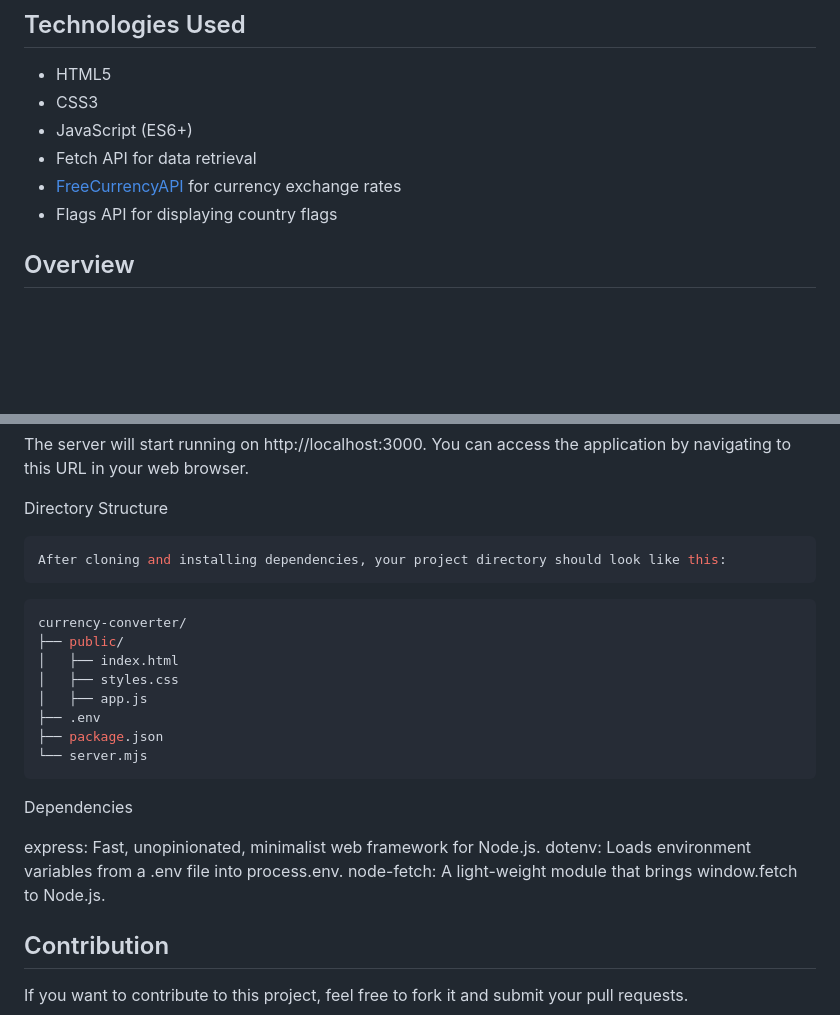
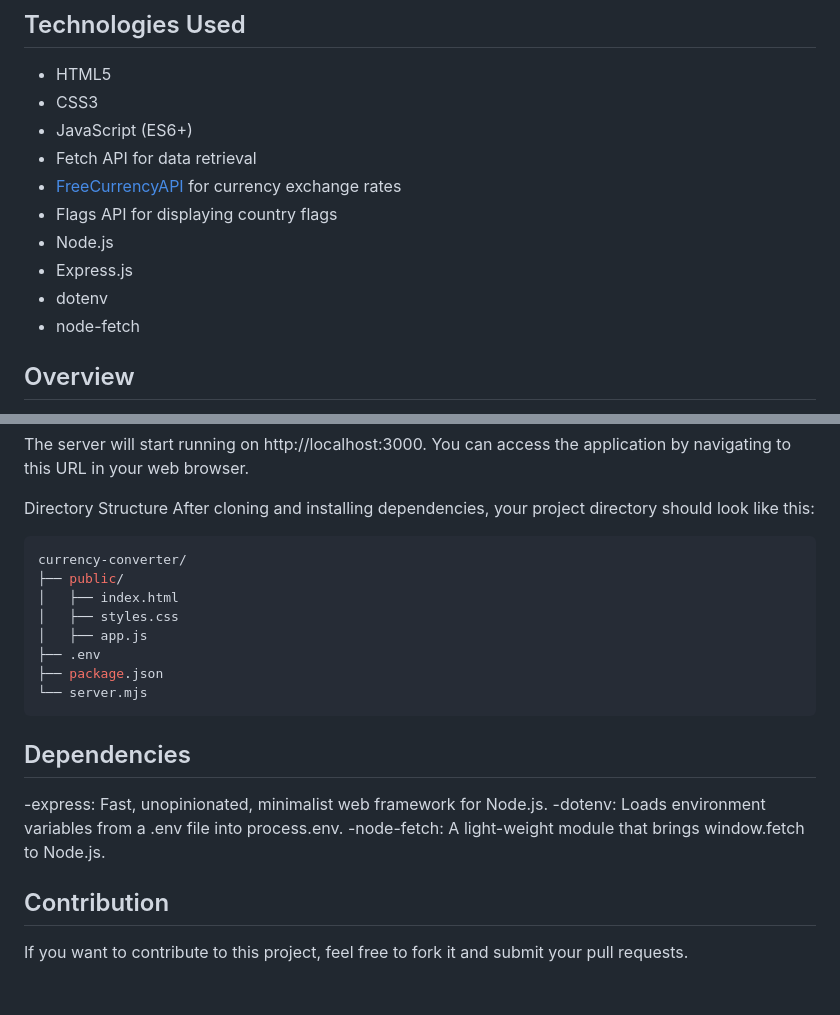
Before and after one commit to Harshad313D/Currency-Converter-Wizard-, a Markdown page: README.md, 2 parts joined by grey strips. Drawn GitHub-style; blank space fills up the shorter version.

````diff
--- a/README.md
+++ b/README.md
@@ -36,6 +36,11 @@ You can view a live demo of the Currency Converter Wizard at
 - Fetch API for data retrieval
 - [FreeCurrencyAPI](https://freecurrencyapi.com/) for currency exchange rates
 - Flags API for displaying country flags
+- Node.js
+- Express.js
+- dotenv
+- node-fetch
+
 
 ## Overview
 
@@ -79,9 +84,7 @@ npm start
 The server will start running on http://localhost:3000. You can access the application by navigating to this URL in your web browser.
 
 Directory Structure
-```bash
 After cloning and installing dependencies, your project directory should look like this:
-```
 ```java
 currency-converter/
 ├── public/
@@ -92,10 +95,10 @@ currency-converter/
 ├── package.json
 └── server.mjs
 ```
-Dependencies
+## Dependencies
+-express: Fast, unopinionated, minimalist web framework for Node.js.
+-dotenv: Loads environment variables from a .env file into process.env.
+-node-fetch: A light-weight module that brings window.fetch to Node.js.
 
-express: Fast, unopinionated, minimalist web framework for Node.js.
-dotenv: Loads environment variables from a .env file into process.env.
-node-fetch: A light-weight module that brings window.fetch to Node.js.
 ## Contribution
 If you want to contribute to this project, feel free to fork it and submit your pull requests.
````
Also changed, not shown: other parts of README.md (+2 -2 lines).
